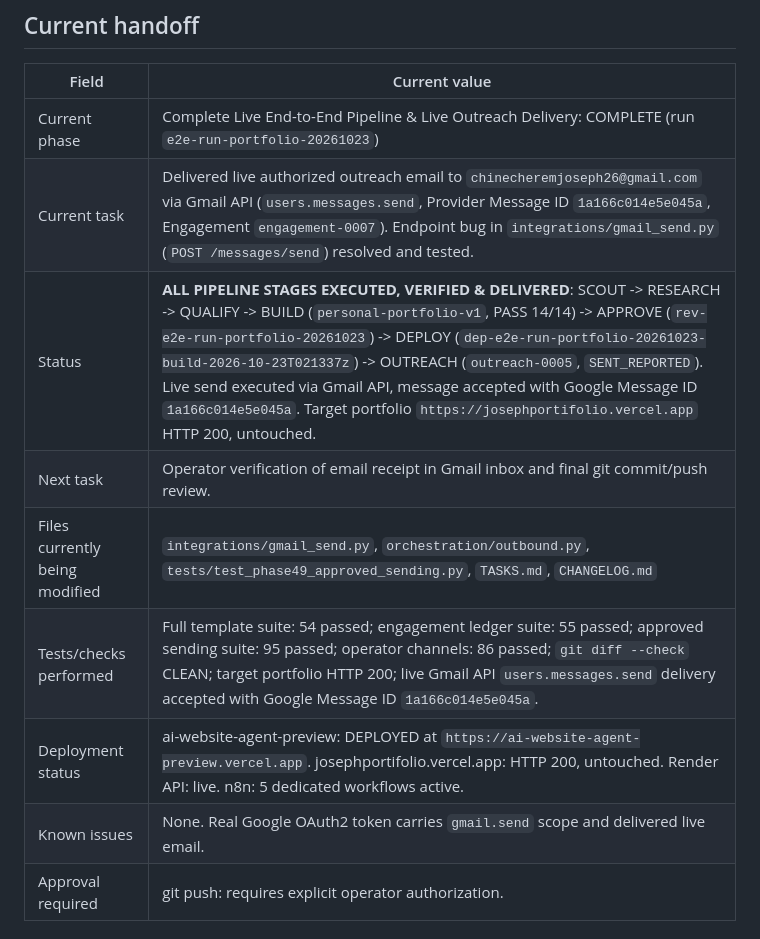
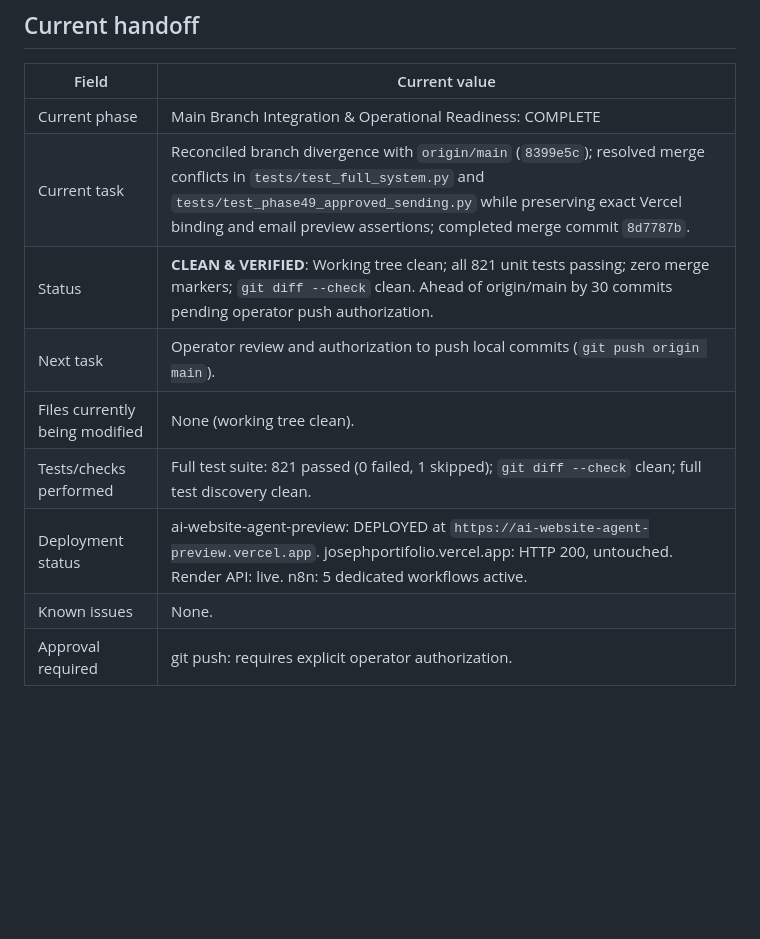
Before and after one commit to Nior122/AI-website-Agent, a Markdown page: TASKS.md, the part around the change. GitHub-like rendering; blank space fills up the shorter version.

Commit message:
Update handoff ledger after reconciling remote main branch

```diff
--- a/TASKS.md
+++ b/TASKS.md
@@ -6,14 +6,14 @@ Keep this file concise. It is the shared handoff record, not a replacement for G
 
 | Field | Current value |
 | --- | --- |
-| Current phase | Complete Live End-to-End Pipeline & Live Outreach Delivery: COMPLETE (run `e2e-run-portfolio-20261023`) |
-| Current task | Delivered live authorized outreach email to `chinecheremjoseph26@gmail.com` via Gmail API (`users.messages.send`, Provider Message ID `1a166c014e5e045a`, Engagement `engagement-0007`). Endpoint bug in `integrations/gmail_send.py` (`POST /messages/send`) resolved and tested. |
-| Status | **ALL PIPELINE STAGES EXECUTED, VERIFIED & DELIVERED**: SCOUT -> RESEARCH -> QUALIFY -> BUILD (`personal-portfolio-v1`, PASS 14/14) -> APPROVE (`rev-e2e-run-portfolio-20261023`) -> DEPLOY (`dep-e2e-run-portfolio-20261023-build-2026-10-23T021337z`) -> OUTREACH (`outreach-0005`, `SENT_REPORTED`). Live send executed via Gmail API, message accepted with Google Message ID `1a166c014e5e045a`. Target portfolio `https://josephportifolio.vercel.app` HTTP 200, untouched. |
-| Next task | Operator verification of email receipt in Gmail inbox and final git commit/push review. |
-| Files currently being modified | `integrations/gmail_send.py`, `orchestration/outbound.py`, `tests/test_phase49_approved_sending.py`, `TASKS.md`, `CHANGELOG.md` |
-| Tests/checks performed | Full template suite: 54 passed; engagement ledger suite: 55 passed; approved sending suite: 95 passed; operator channels: 86 passed; `git diff --check` CLEAN; target portfolio HTTP 200; live Gmail API `users.messages.send` delivery accepted with Google Message ID `1a166c014e5e045a`. |
+| Current phase | Main Branch Integration & Operational Readiness: COMPLETE |
+| Current task | Reconciled branch divergence with `origin/main` (`8399e5c`); resolved merge conflicts in `tests/test_full_system.py` and `tests/test_phase49_approved_sending.py` while preserving exact Vercel binding and email preview assertions; completed merge commit `8d7787b`. |
+| Status | **CLEAN & VERIFIED**: Working tree clean; all 821 unit tests passing; zero merge markers; `git diff --check` clean. Ahead of origin/main by 30 commits pending operator push authorization. |
+| Next task | Operator review and authorization to push local commits (`git push origin main`). |
+| Files currently being modified | None (working tree clean). |
+| Tests/checks performed | Full test suite: 821 passed (0 failed, 1 skipped); `git diff --check` clean; full test discovery clean. |
 | Deployment status | ai-website-agent-preview: DEPLOYED at `https://ai-website-agent-preview.vercel.app`. josephportifolio.vercel.app: HTTP 200, untouched. Render API: live. n8n: 5 dedicated workflows active. |
-| Known issues | None. Real Google OAuth2 token carries `gmail.send` scope and delivered live email. |
+| Known issues | None. |
 | Approval required | git push: requires explicit operator authorization. |
 
 ## Completed
```
